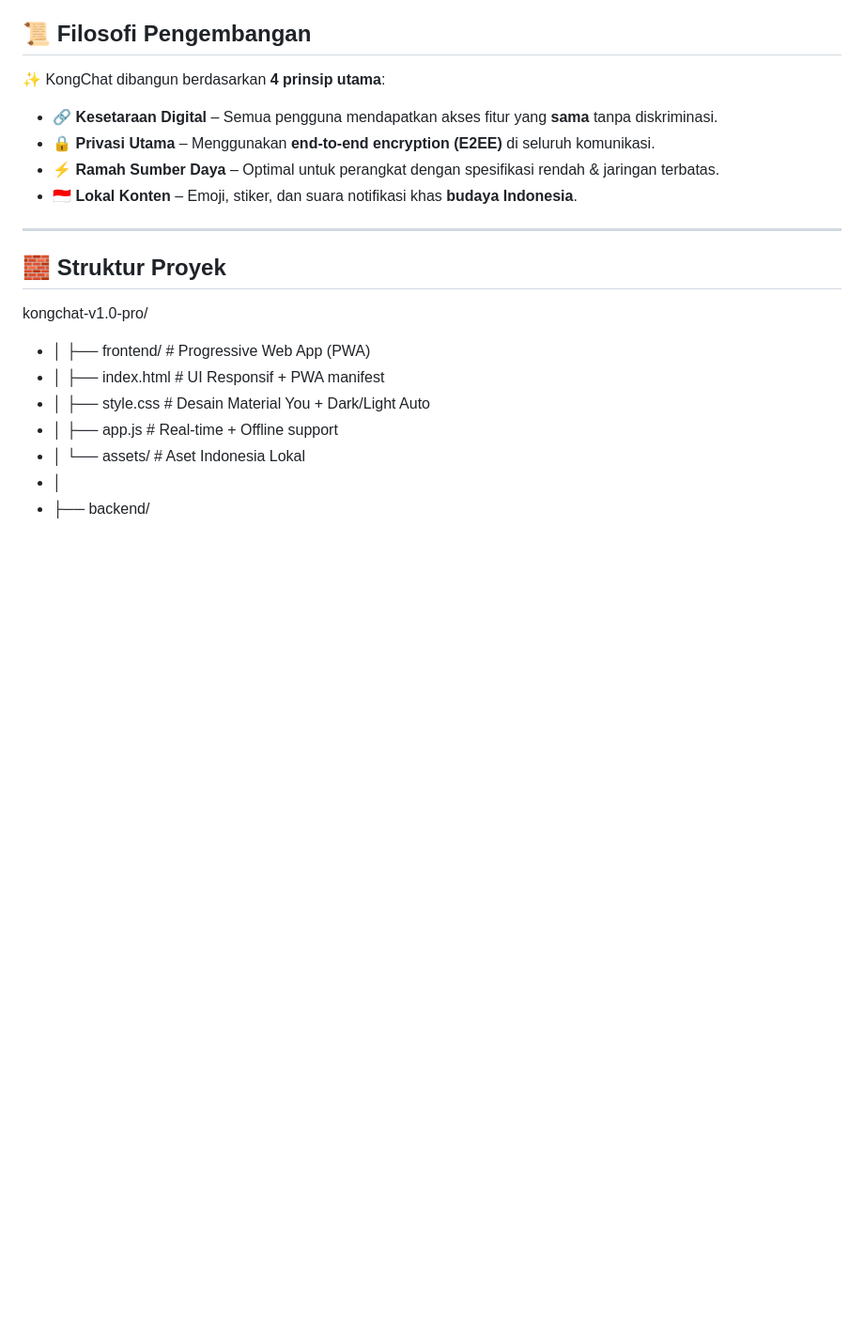
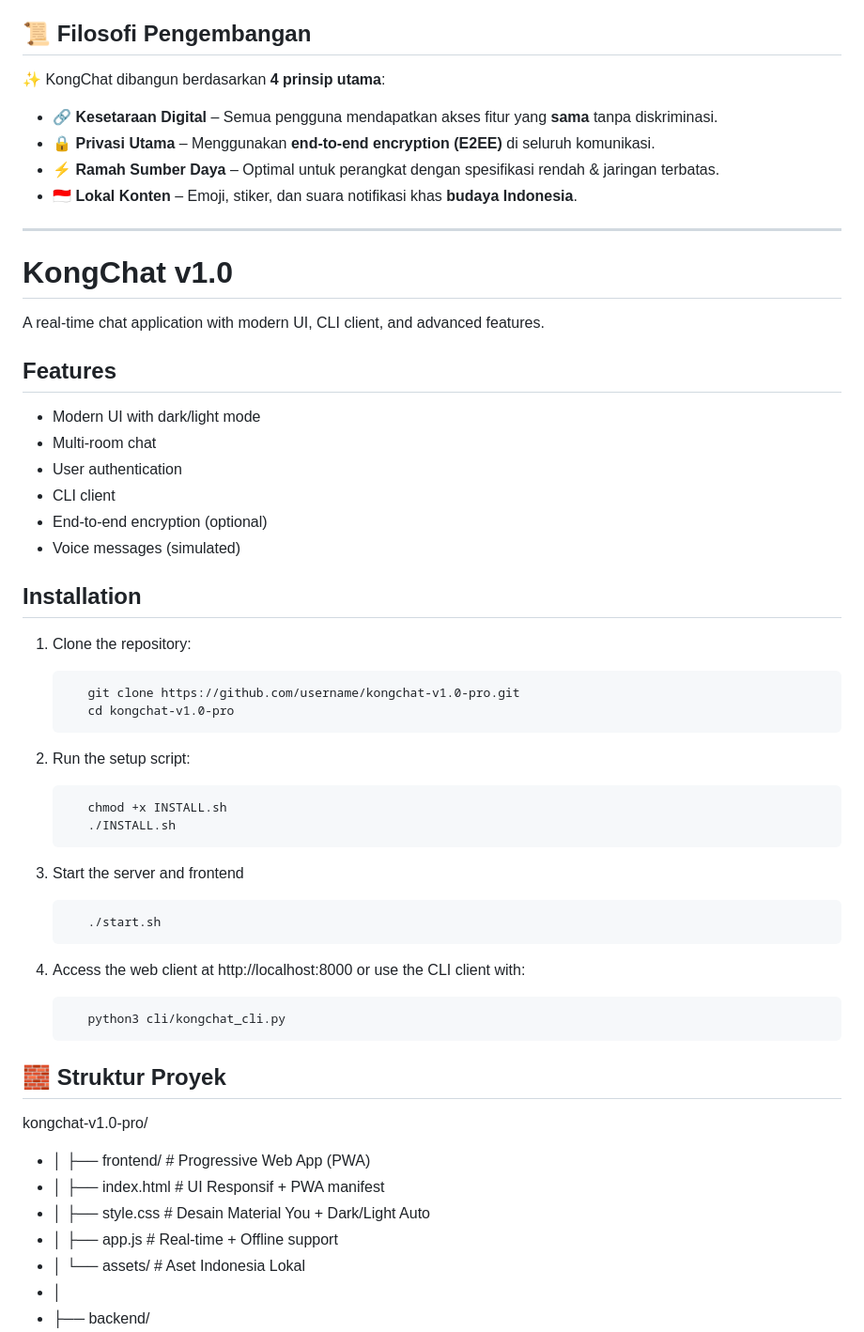
Before and after one commit to kongali1720/kongchat-app, a Markdown page: README.md, the part around the change. Shown: that part at 94% size. GitHub-like rendering; blank space fills up the shorter version.

```diff
--- a/README.md
+++ b/README.md
@@ -38,6 +38,39 @@ Fokus kami adalah menghadirkan pengalaman komunikasi **nyaman, aman, dan cepat**
 - 🇮🇩 **Lokal Konten** – Emoji, stiker, dan suara notifikasi khas **budaya Indonesia**.
 
 ---
+
+# KongChat v1.0
+
+A real-time chat application with modern UI, CLI client, and advanced features.
+
+## Features
+- Modern UI with dark/light mode
+- Multi-room chat
+- User authentication
+- CLI client
+- End-to-end encryption (optional)
+- Voice messages (simulated)
+
+## Installation
+
+1. Clone the repository:
+
+          git clone https://github.com/username/kongchat-v1.0-pro.git
+          cd kongchat-v1.0-pro
+
+2. Run the setup script:
+
+          chmod +x INSTALL.sh
+          ./INSTALL.sh
+
+
+3. Start the server and frontend
+
+          ./start.sh
+
+4. Access the web client at http://localhost:8000 or use the CLI client with:
+
+          python3 cli/kongchat_cli.py
 
 ## 🧱 Struktur Proyek
 
```
